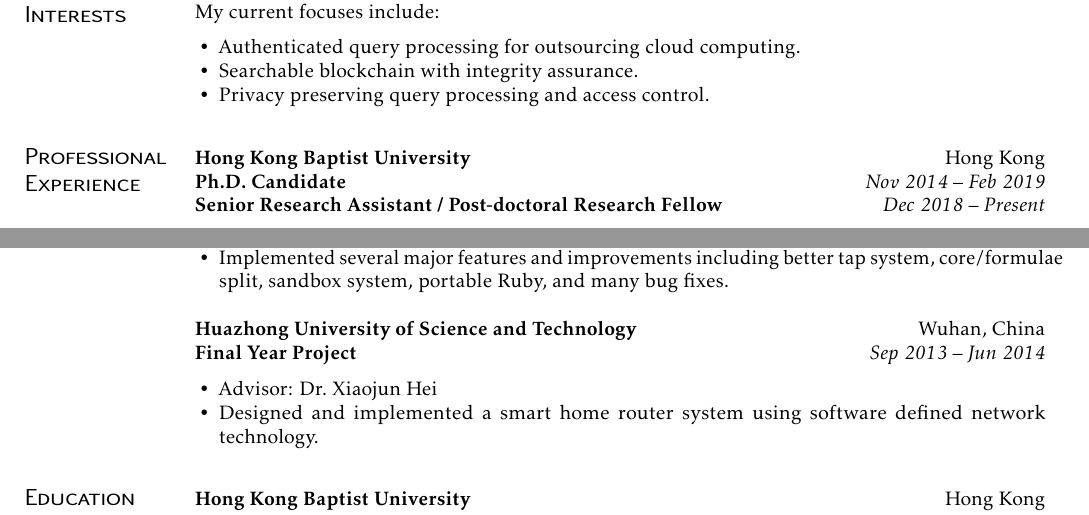
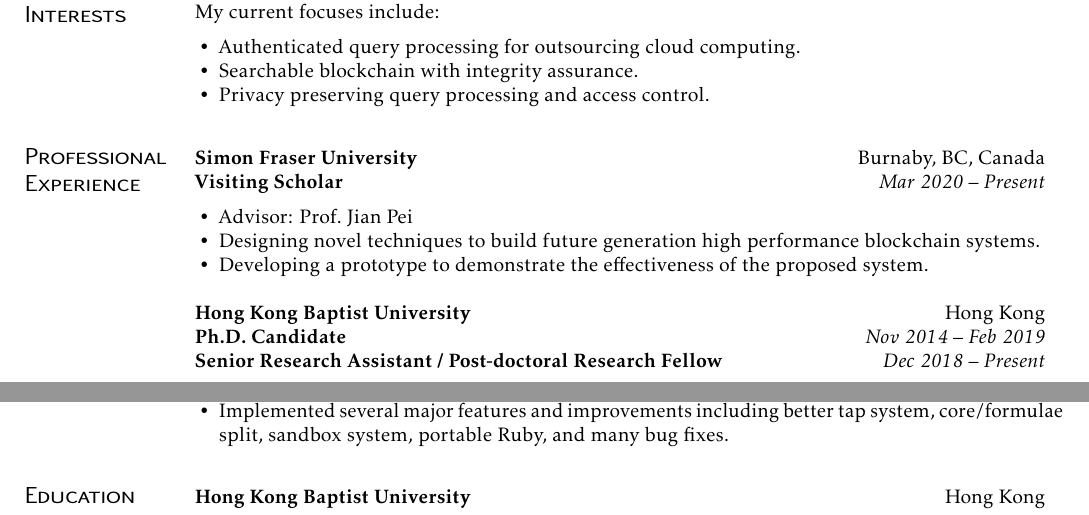
Before and after one commit to xu-cheng/cv, a LaTeX CV (cv.tex): two parts of page 1 of 2, joined at a grey line, cut so that both start at the same text. Compiled offline with pdfLaTeX.

Commit message:
update cv

```diff
--- a/cv.tex
+++ b/cv.tex
@@ -22,6 +22,17 @@
 \end{itemize}
 
 \section{Professional \\ Experience}
+
+\subsection{Simon Fraser University}[Burnaby, BC, Canada]
+\begin{positions}
+  \entry{Visiting Scholar}{Mar 2020~--~Present}
+\end{positions}
+
+\begin{itemize}
+  \item Advisor: \href{https://www.cs.sfu.ca/~jpei/}{Prof.~Jian Pei}
+  \item Designing novel techniques to build future generation high performance blockchain systems.
+  \item Developing a prototype to demonstrate the effectiveness of the proposed system.
+\end{itemize}
 
 \subsection{Hong Kong Baptist University}[Hong Kong]
 \begin{positions}
@@ -55,16 +66,6 @@
   \item \url{https://brew.sh}
   \item Acted as one of the core maintainers for the open source project Homebrew, which is the most popular package manager on macOS\@.
   \item Implemented several major features and improvements including better tap system, core/formulae split, sandbox system, portable Ruby, and many bug fixes.
-\end{itemize}
-
-\subsection{Huazhong University of Science and Technology}[Wuhan, China]
-\begin{positions}
-  \entry{Final Year Project}{Sep 2013~--~Jun 2014}
-\end{positions}
-
-\begin{itemize}
-  \item Advisor: Dr.~Xiaojun Hei
-  \item Designed and implemented a smart home router system using software defined network technology.
 \end{itemize}
 
 \section{Education}
```
